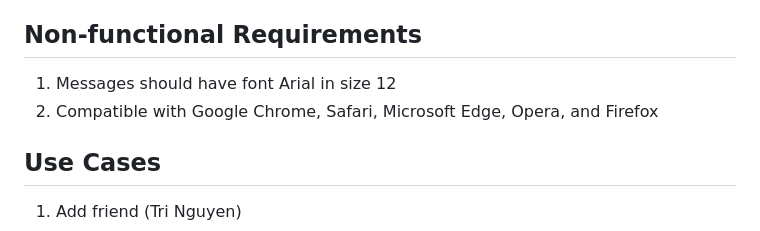
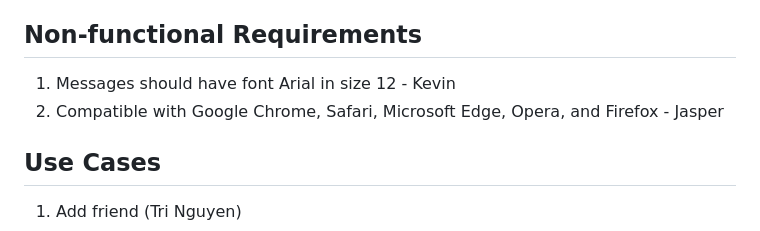
Before and after one commit to trungtran1234/EmailApp, a Markdown page: requirements.md, the part around the change. Rendered like a GitHub page.

```diff
--- a/requirements.md
+++ b/requirements.md
@@ -17,8 +17,9 @@ User should be able to:
 
 ## Non-functional Requirements
 
-1. Messages should have font Arial in size 12
-2. Compatible with Google Chrome, Safari, Microsoft Edge, Opera, and Firefox
+1. Messages should have font Arial in size 12 - Kevin
+2. Compatible with Google Chrome, Safari, Microsoft Edge, Opera, and
+Firefox - Jasper
 
 
 ## Use Cases
```
